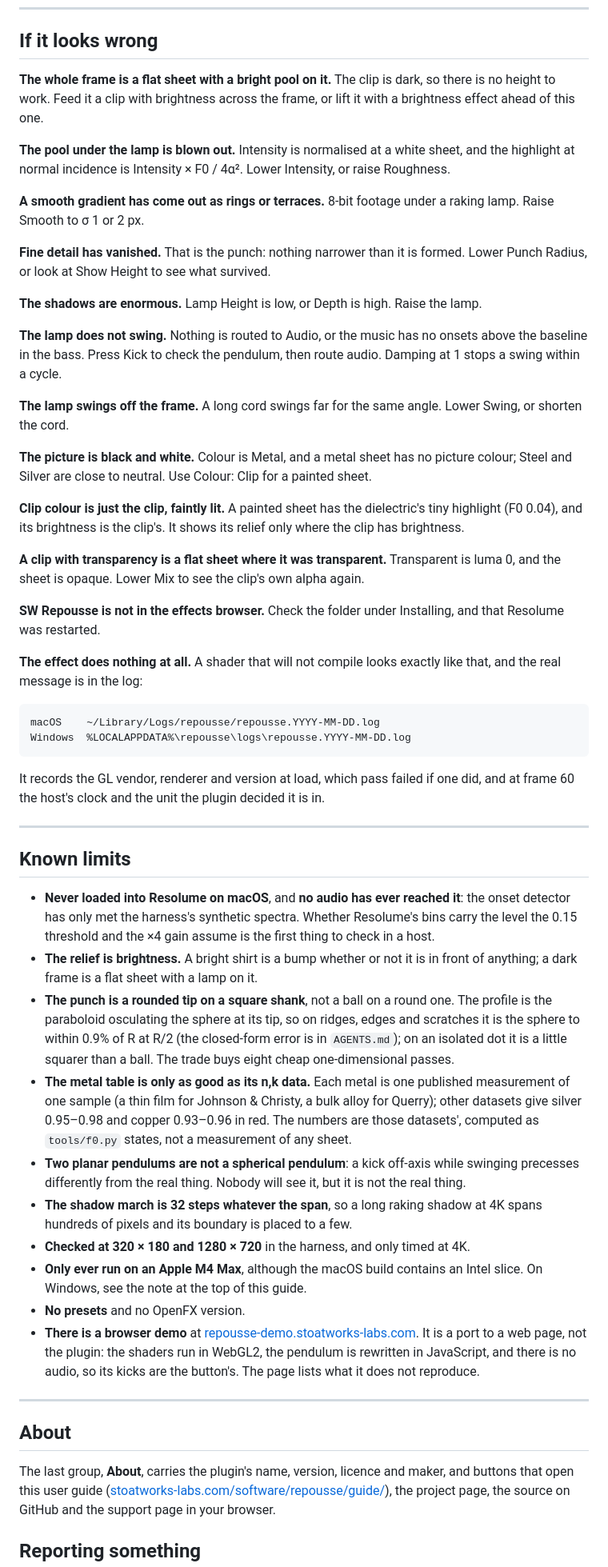
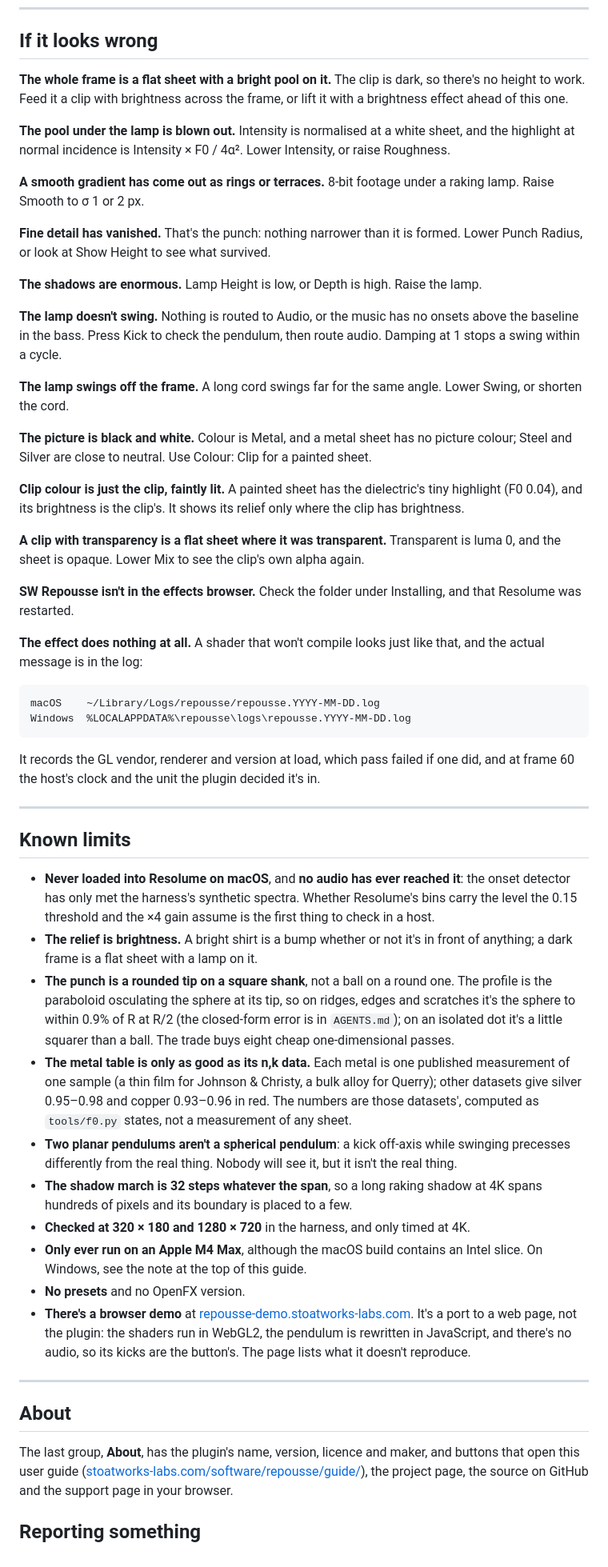
Before and after one commit to stoatworks-labs/repousse, a Markdown page: docs/USER-GUIDE.md, the part around one of its changes. Shown at 80% size. Drawn GitHub-style.

````diff
--- a/docs/USER-GUIDE.md
+++ b/docs/USER-GUIDE.md
@@ -285,7 +286,7 @@ Resolume, and nothing was timed on Windows.
 
 ## If it looks wrong
 
-**The whole frame is a flat sheet with a bright pool on it.** The clip is dark, so there is no
+**The whole frame is a flat sheet with a bright pool on it.** The clip is dark, so there's no
 height to work. Feed it a clip with brightness across the frame, or lift it with a brightness
 effect ahead of this one.
 
@@ -295,12 +296,12 @@ highlight at normal incidence is Intensity × F0 / 4α². Lower Intensity, or ra
 **A smooth gradient has come out as rings or terraces.** 8-bit footage under a raking lamp. Raise
 Smooth to σ 1 or 2 px.
 
-**Fine detail has vanished.** That is the punch: nothing narrower than it is formed. Lower Punch
+**Fine detail has vanished.** That's the punch: nothing narrower than it is formed. Lower Punch
 Radius, or look at Show Height to see what survived.
 
 **The shadows are enormous.** Lamp Height is low, or Depth is high. Raise the lamp.
 
-**The lamp does not swing.** Nothing is routed to Audio, or the music has no onsets above the
+**The lamp doesn't swing.** Nothing is routed to Audio, or the music has no onsets above the
 baseline in the bass. Press Kick to check the pendulum, then route audio. Damping at 1 stops a
 swing within a cycle.
 
@@ -317,11 +318,11 @@ brightness.
 **A clip with transparency is a flat sheet where it was transparent.** Transparent is luma 0,
 and the sheet is opaque. Lower Mix to see the clip's own alpha again.
 
-**SW Repousse is not in the effects browser.** Check the folder under Installing, and that
+**SW Repousse isn't in the effects browser.** Check the folder under Installing, and that
 Resolume was restarted.
 
-**The effect does nothing at all.** A shader that will not compile looks exactly like that, and
-the real message is in the log:
+**The effect does nothing at all.** A shader that won't compile looks just like that, and the
+actual message is in the log:
 
 ```
 macOS    ~/Library/Logs/repousse/repousse.YYYY-MM-DD.log
@@ -329,7 +330,7 @@ Windows  %LOCALAPPDATA%\repousse\logs\repousse.YYYY-MM-DD.log
 ```
 
 It records the GL vendor, renderer and version at load, which pass failed if one did, and at
-frame 60 the host's clock and the unit the plugin decided it is in.
+frame 60 the host's clock and the unit the plugin decided it's in.
 
 ---
 
@@ -338,34 +339,34 @@ frame 60 the host's clock and the unit the plugin decided it is in.
 - **Never loaded into Resolume on macOS**, and **no audio has ever reached it**: the onset
   detector has only met the harness's synthetic spectra. Whether Resolume's bins carry the level
   the 0.15 threshold and the ×4 gain assume is the first thing to check in a host.
-- **The relief is brightness.** A bright shirt is a bump whether or not it is in front of
+- **The relief is brightness.** A bright shirt is a bump whether or not it's in front of
   anything; a dark frame is a flat sheet with a lamp on it.
 - **The punch is a rounded tip on a square shank**, not a ball on a round one. The profile is the
-  paraboloid osculating the sphere at its tip, so on ridges, edges and scratches it is the sphere
-  to within 0.9% of R at R/2 (the closed-form error is in `AGENTS.md`); on an isolated dot it is a
+  paraboloid osculating the sphere at its tip, so on ridges, edges and scratches it's the sphere
+  to within 0.9% of R at R/2 (the closed-form error is in `AGENTS.md`); on an isolated dot it's a
   little squarer than a ball. The trade buys eight cheap one-dimensional passes.
 - **The metal table is only as good as its n,k data.** Each metal is one published measurement of
   one sample (a thin film for Johnson & Christy, a bulk alloy for Querry); other datasets give
   silver 0.95–0.98 and copper 0.93–0.96 in red. The numbers are those datasets', computed as
   `tools/f0.py` states, not a measurement of any sheet.
-- **Two planar pendulums are not a spherical pendulum**: a kick off-axis while swinging precesses
-  differently from the real thing. Nobody will see it, but it is not the real thing.
+- **Two planar pendulums aren't a spherical pendulum**: a kick off-axis while swinging precesses
+  differently from the real thing. Nobody will see it, but it isn't the real thing.
 - **The shadow march is 32 steps whatever the span**, so a long raking shadow at 4K spans hundreds
   of pixels and its boundary is placed to a few.
 - **Checked at 320 × 180 and 1280 × 720** in the harness, and only timed at 4K.
 - **Only ever run on an Apple M4 Max**, although the macOS build contains an Intel slice. On
   Windows, see the note at the top of this guide.
 - **No presets** and no OpenFX version.
-- **There is a browser demo** at [repousse-demo.stoatworks-labs.com](https://repousse-demo.stoatworks-labs.com/). It is a port to a
+- **There's a browser demo** at [repousse-demo.stoatworks-labs.com](https://repousse-demo.stoatworks-labs.com/). It's a port to a
   web page, not the plugin: the shaders run in WebGL2, the pendulum is rewritten in JavaScript,
-  and there is no audio, so its kicks are the button's. The page lists what it does not
+  and there's no audio, so its kicks are the button's. The page lists what it doesn't
   reproduce.
 
 ---
 
 ## About
 
-The last group, **About**, carries the plugin's name, version, licence and maker, and buttons
+The last group, **About**, has the plugin's name, version, licence and maker, and buttons
 that open this user guide ([stoatworks-labs.com/software/repousse/guide/](https://stoatworks-labs.com/software/repousse/guide/)),
 the project page, the source on GitHub and the support page in your browser.
 
````
Also changed, not shown: other parts of docs/USER-GUIDE.md (+80 -79 lines).
